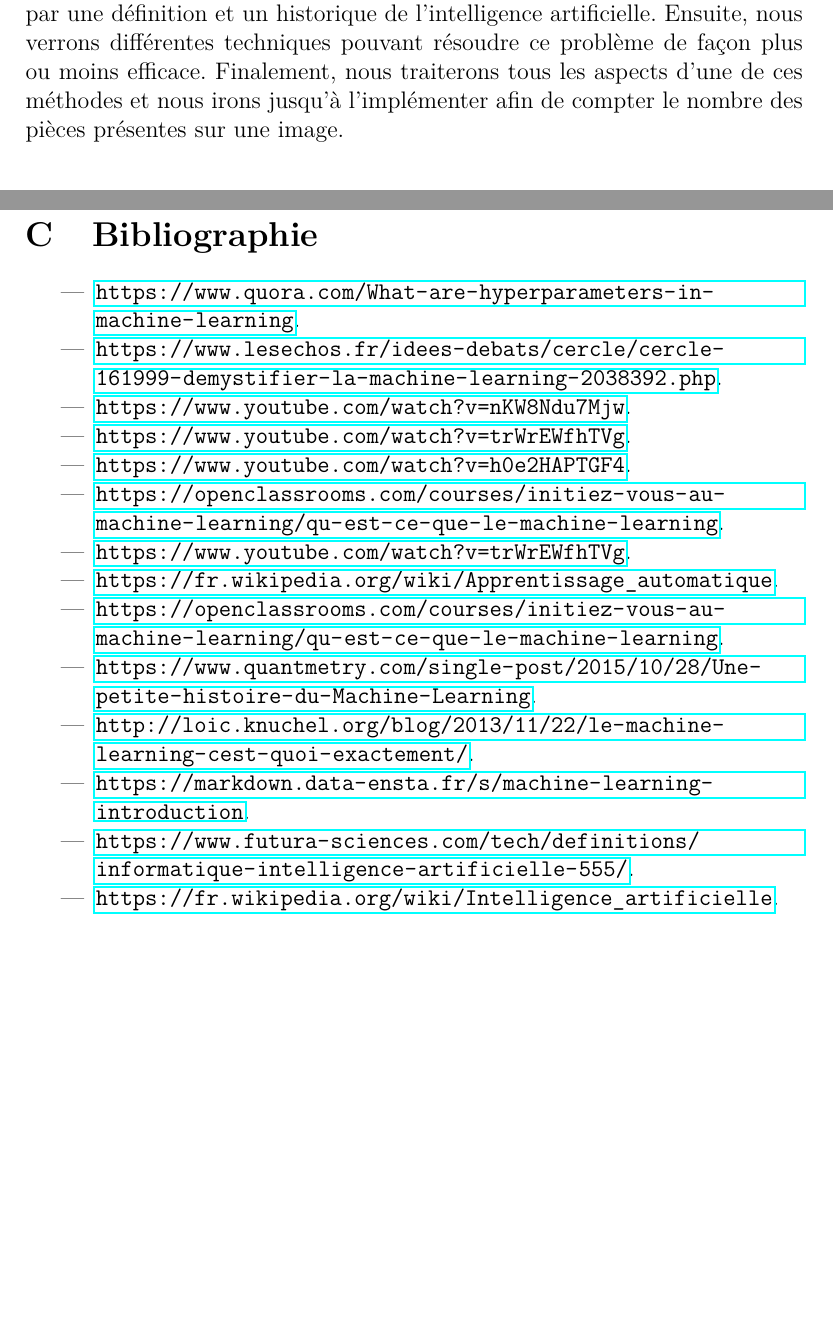
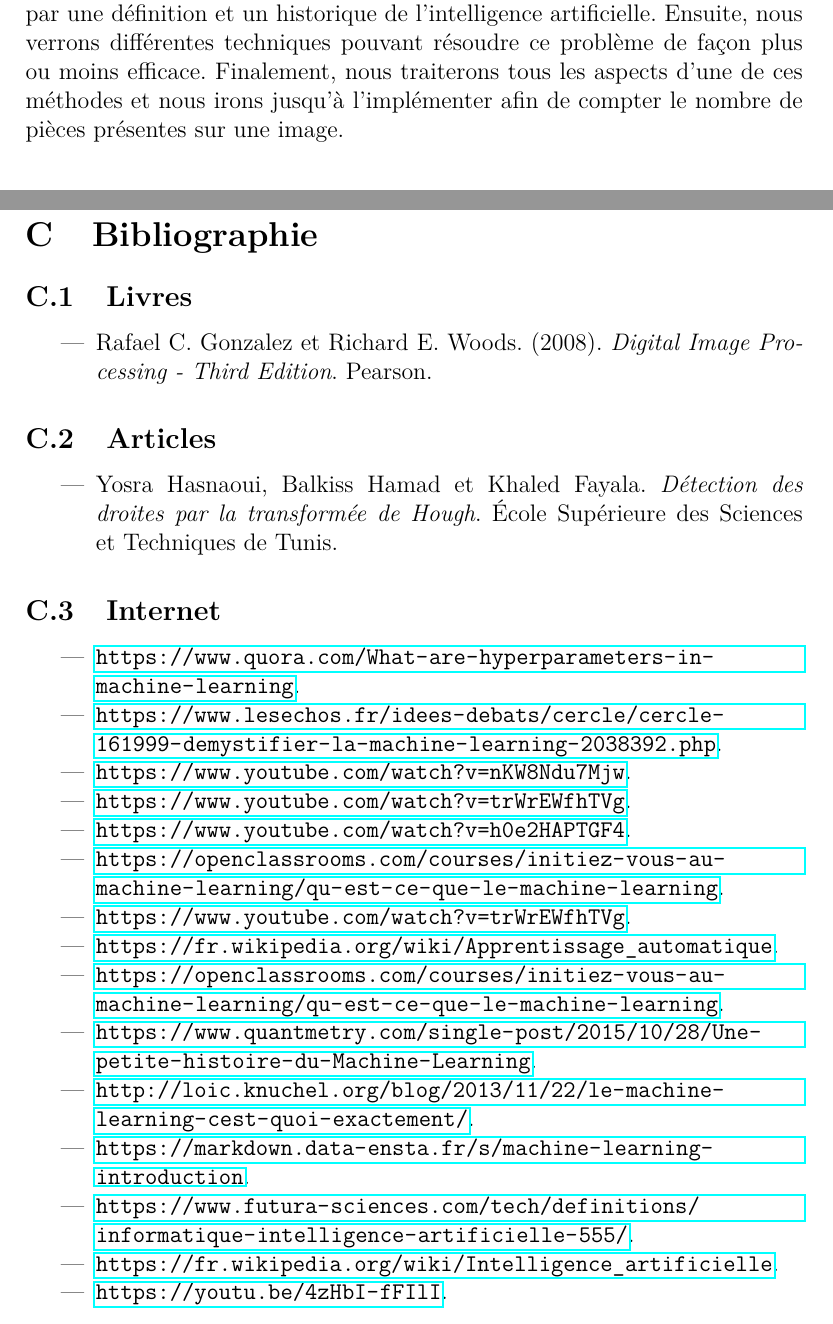
Before and after one commit to Technici4n/math-tfe, a LaTeX document (tfe_maths_2018.tex): two parts of pages 4 and 31 of 31, joined at a grey line, cut so that both start at the same text, the shorter picture padded with empty space. Compiled offline with pdfLaTeX.

Commit message:
Bibliography

```diff
--- a/tfe_maths_2018.tex
+++ b/tfe_maths_2018.tex
@@ -90,7 +90,7 @@
 
 \section*{Introduction}
 \addcontentsline{toc}{section}{Introduction}
-Ce TFE porte sur la reconnaissance de pièces sur une image, à savoir la détection des ensembles de pixels correspondant à des pièces de monnaie. Comme il s'agit d'une forme d'intelligence artificielle, nous allons commencer par une définition et un historique de l'intelligence artificielle. Ensuite, nous verrons différentes techniques pouvant résoudre ce problème de façon plus ou moins efficace. Finalement, nous traiterons tous les aspects d'une de ces méthodes et nous irons jusqu'à l'implémenter afin de compter le nombre des pièces présentes sur une image.
+Ce TFE porte sur la reconnaissance de pièces sur une image, à savoir la détection des ensembles de pixels correspondant à des pièces de monnaie. Comme il s'agit d'une forme d'intelligence artificielle, nous allons commencer par une définition et un historique de l'intelligence artificielle. Ensuite, nous verrons différentes techniques pouvant résoudre ce problème de façon plus ou moins efficace. Finalement, nous traiterons tous les aspects d'une de ces méthodes et nous irons jusqu'à l'implémenter afin de compter le nombre de pièces présentes sur une image.
 
 \input{amelia.tex}
 
@@ -124,6 +124,19 @@ g++ -pthread -lpng -ljpeg -lX11 -std=gnu+14 main.cpp
 
 \section{Bibliographie}
 
+\subsection{Livres}
+\sloppy
+\begin{itemize}
+\item Rafael C. Gonzalez et Richard E. Woods. (2008). \textit{Digital Image Processing - Third Edition}. Pearson.
+\end{itemize}
+
+\subsection{Articles}
+\sloppy
+\begin{itemize}
+\item Yosra Hasnaoui, Balkiss Hamad et Khaled Fayala. \textit{Détection des droites par la transformée de Hough}. École Supérieure des Sciences et Techniques de Tunis.
+\end{itemize}
+
+\subsection{Internet}
 %\small{
 \begin{itemize}
 
@@ -142,6 +155,7 @@ g++ -pthread -lpng -ljpeg -lX11 -std=gnu+14 main.cpp
 \item \url{https://markdown.data-ensta.fr/s/machine-learning-introduction}.
 \item \url{https://www.futura-sciences.com/tech/definitions/informatique-intelligence-artificielle-555/}.
 \item \url{https://fr.wikipedia.org/wiki/Intelligence_artificielle}.
+\item \url{https://youtu.be/4zHbI-fFIlI}.
 
 \end{itemize}
 %}
```
